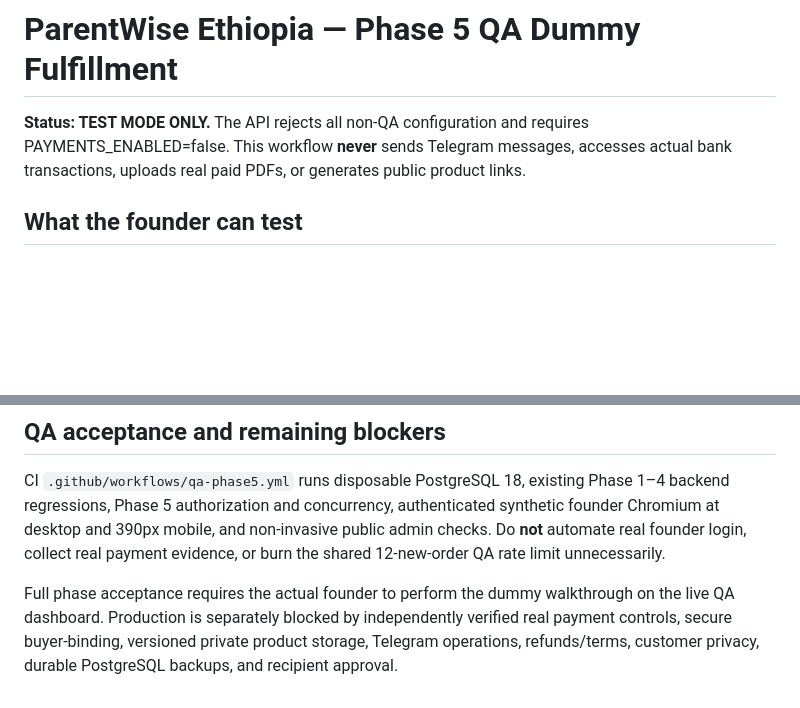
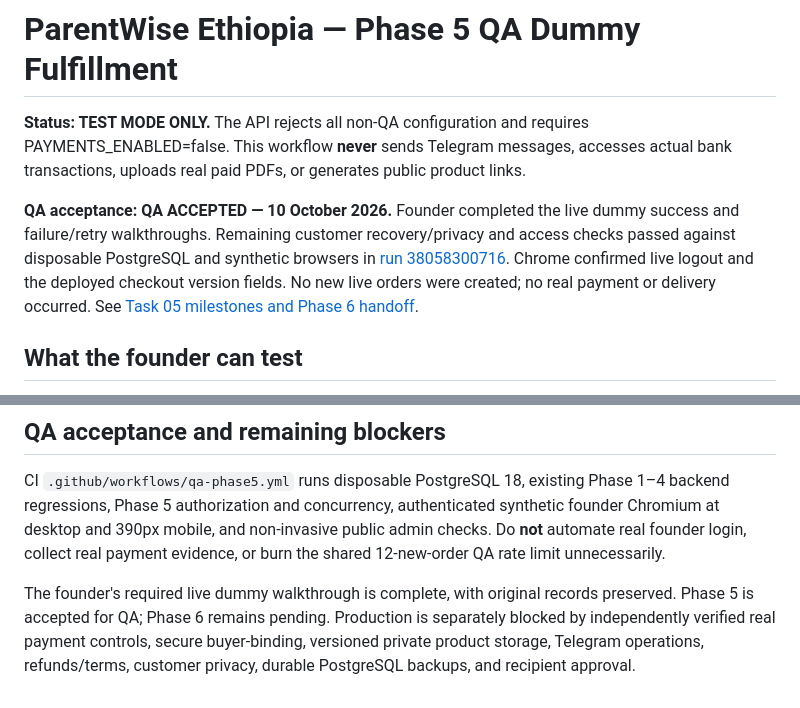
Before and after one commit to BadboyHolly/parentwise-ethiopia-site, a Markdown page: checkout-backend/README-PHASE5.md, 2 parts joined by grey strips. Rendered like a GitHub page; blank space fills up the shorter version.

Commit message:
Record Phase 5 QA acceptance and Task 05 Phase 6 execution handoff

```diff
--- a/checkout-backend/README-PHASE5.md
+++ b/checkout-backend/README-PHASE5.md
@@ -4,6 +4,14 @@
 requires PAYMENTS_ENABLED=false. This workflow **never** sends Telegram
 messages, accesses actual bank transactions, uploads real paid PDFs, or
 generates public product links.
+
+**QA acceptance: QA ACCEPTED — 10 October 2026.**
+Founder completed the live dummy success and failure/retry walkthroughs.
+Remaining customer recovery/privacy and access checks passed against disposable
+PostgreSQL and synthetic browsers in [run 38058300716](https://github.com/BadboyHolly/parentwise-ethiopia-site/actions/runs/38058300716).
+Chrome confirmed live logout and the deployed checkout version fields.
+No new live orders were created; no real payment or delivery occurred.
+See [Task 05 milestones and Phase 6 handoff](TASK05-MILESTONES.md).
 
 ## What the founder can test
 
@@ -91,8 +99,9 @@ concurrency, authenticated synthetic founder Chromium at desktop and
 real founder login, collect real payment evidence, or burn the shared
 12-new-order QA rate limit unnecessarily.
 
-Full phase acceptance requires the actual founder to perform the dummy
-walkthrough on the live QA dashboard. Production is separately blocked
+The founder's required live dummy walkthrough is complete, with original
+records preserved. Phase 5 is accepted for QA; Phase 6 remains pending.
+Production is separately blocked
 by independently verified real payment controls, secure buyer-binding,
 versioned private product storage, Telegram operations, refunds/terms,
 customer privacy, durable PostgreSQL backups, and recipient approval.
```
Also changed, not shown: checkout-backend/TASK05-MILESTONES.md (added, +25 -0 lines).
